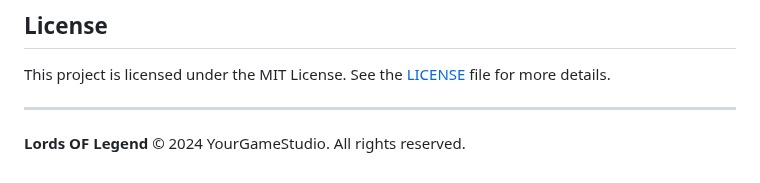
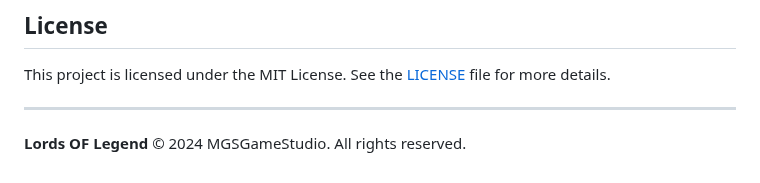
Before and after one commit to Lords0fLegend/LOL_Token_Game, a Markdown page: README.md, the part around the change. Rendered like a GitHub page.

```diff
--- a/README.md
+++ b/README.md
@@ -55,4 +55,4 @@ This project is licensed under the MIT License. See the [LICENSE](LICENSE) file
 
 ---
 
-**Lords OF Legend** © 2024 YourGameStudio. All rights reserved.
+**Lords OF Legend** © 2024 MGSGameStudio. All rights reserved.
```
Also changed, not shown: Notes.md (added, +76 -0 lines).
